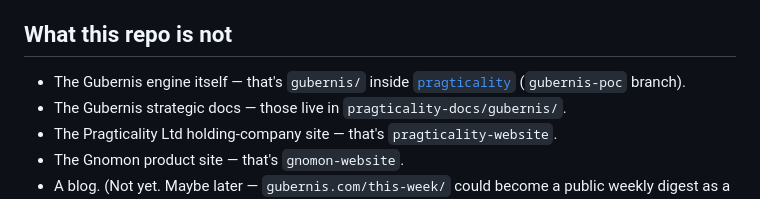
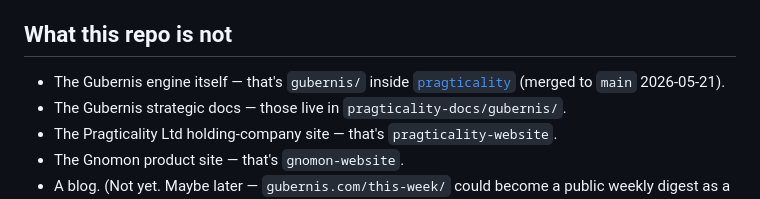
Before and after one commit to smbriggs-alt/gubernis-website, a Markdown page: CLAUDE.md, the part around the change. Drawn GitHub-style.

```diff
--- a/CLAUDE.md
+++ b/CLAUDE.md
@@ -91,7 +91,7 @@ Multi-page expansion (`/about/`, `/pricing/`, `/how-it-works/`) is deferred. Anc
 
 ## What this repo is not
 
-- The Gubernis engine itself — that's `gubernis/` inside [`pragticality`](https://github.com/smbriggs-alt/pragticality) (`gubernis-poc` branch).
+- The Gubernis engine itself — that's `gubernis/` inside [`pragticality`](https://github.com/Pragticality-ltd/pragticality) (merged to `main` 2026-05-21).
 - The Gubernis strategic docs — those live in `pragticality-docs/gubernis/`.
 - The Pragticality Ltd holding-company site — that's `pragticality-website`.
 - The Gnomon product site — that's `gnomon-website`.
```
Also changed, not shown: README.md (+5 -5 lines).
